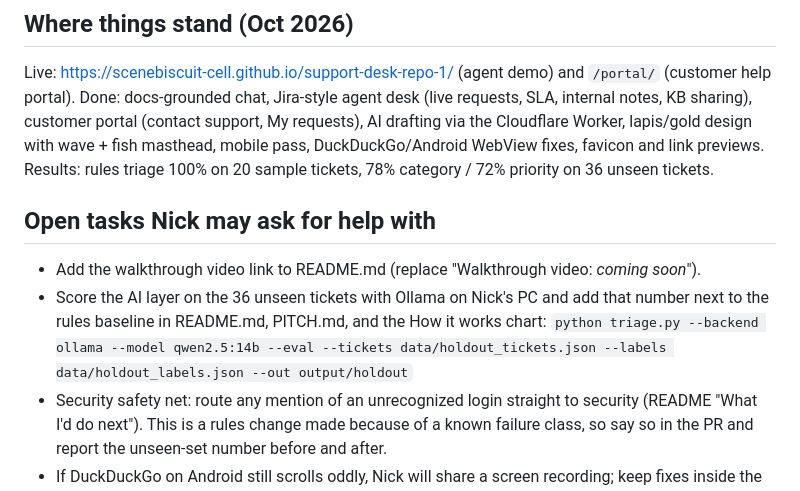
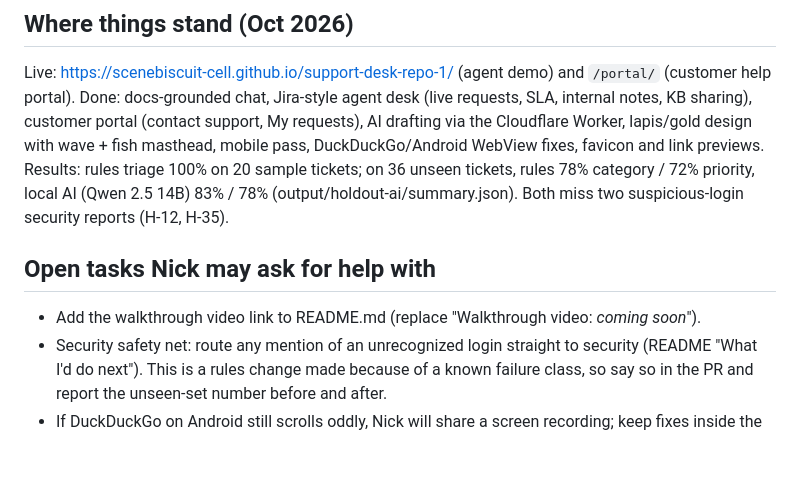
Before and after one commit to scenebiscuit-cell/support-desk-repo-1, a Markdown page: .github/copilot-instructions.md, the part around the change. GitHub-like rendering; blank space fills up the shorter version.

```diff
--- a/.github/copilot-instructions.md
+++ b/.github/copilot-instructions.md
@@ -42,12 +42,10 @@ A portfolio demo by Nick Lax (nlaxatx@gmail.com) for AI support-ops freelancing.
 Live: https://scenebiscuit-cell.github.io/support-desk-repo-1/ (agent demo) and `/portal/` (customer help portal).
 Done: docs-grounded chat, Jira-style agent desk (live requests, SLA, internal notes, KB sharing), customer portal (contact support, My requests),
 AI drafting via the Cloudflare Worker, lapis/gold design with wave + fish masthead, mobile pass, DuckDuckGo/Android WebView fixes, favicon and link previews.
-Results: rules triage 100% on 20 sample tickets, 78% category / 72% priority on 36 unseen tickets.
+Results: rules triage 100% on 20 sample tickets; on 36 unseen tickets, rules 78% category / 72% priority, local AI (Qwen 2.5 14B) 83% / 78% (output/holdout-ai/summary.json). Both miss two suspicious-login security reports (H-12, H-35).
 
 ## Open tasks Nick may ask for help with
 - Add the walkthrough video link to README.md (replace "Walkthrough video: *coming soon*").
-- Score the AI layer on the 36 unseen tickets with Ollama on Nick's PC and add that number next to the rules baseline in README.md, PITCH.md, and the How it works chart:
-  `python triage.py --backend ollama --model qwen2.5:14b --eval --tickets data/holdout_tickets.json --labels data/holdout_labels.json --out output/holdout`
 - Security safety net: route any mention of an unrecognized login straight to security (README "What I'd do next"). This is a rules change made because of a known failure class, so say so in the PR and report the unseen-set number before and after.
 - If DuckDuckGo on Android still scrolls oddly, Nick will share a screen recording; keep fixes inside the responsive rules in DESIGN.md.
 
```
Also changed, not shown: PITCH.md (+1 -1 lines), README.md (+13 -7 lines), output/holdout-ai/README.md (added, +18 -0 lines), screenshots/accuracy.png, 5 other files.
